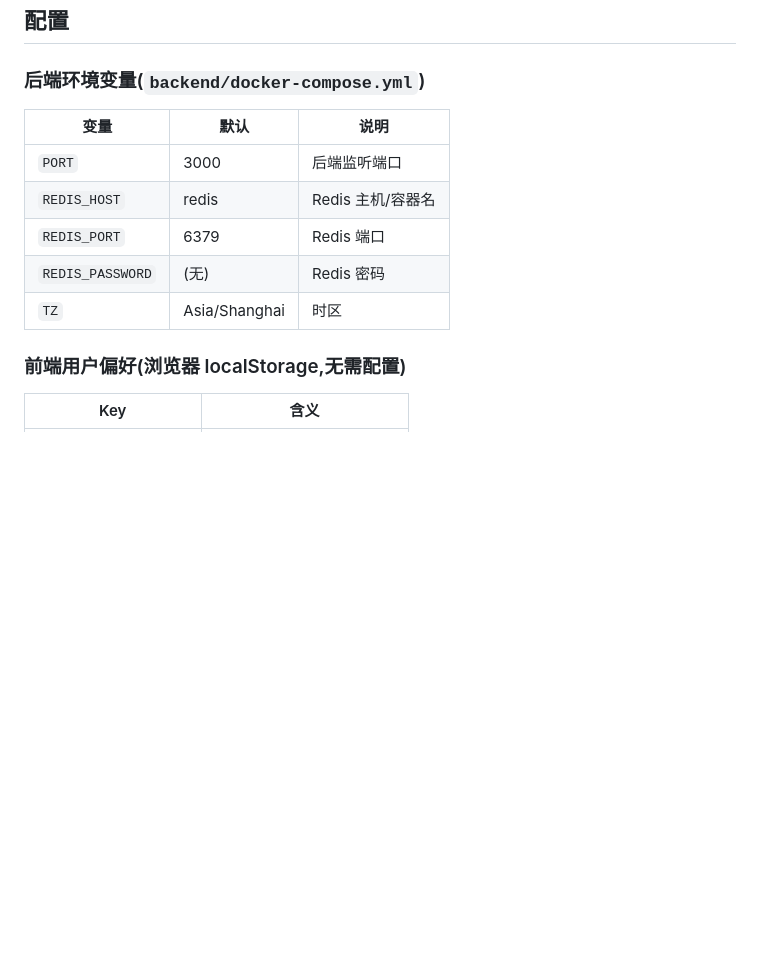
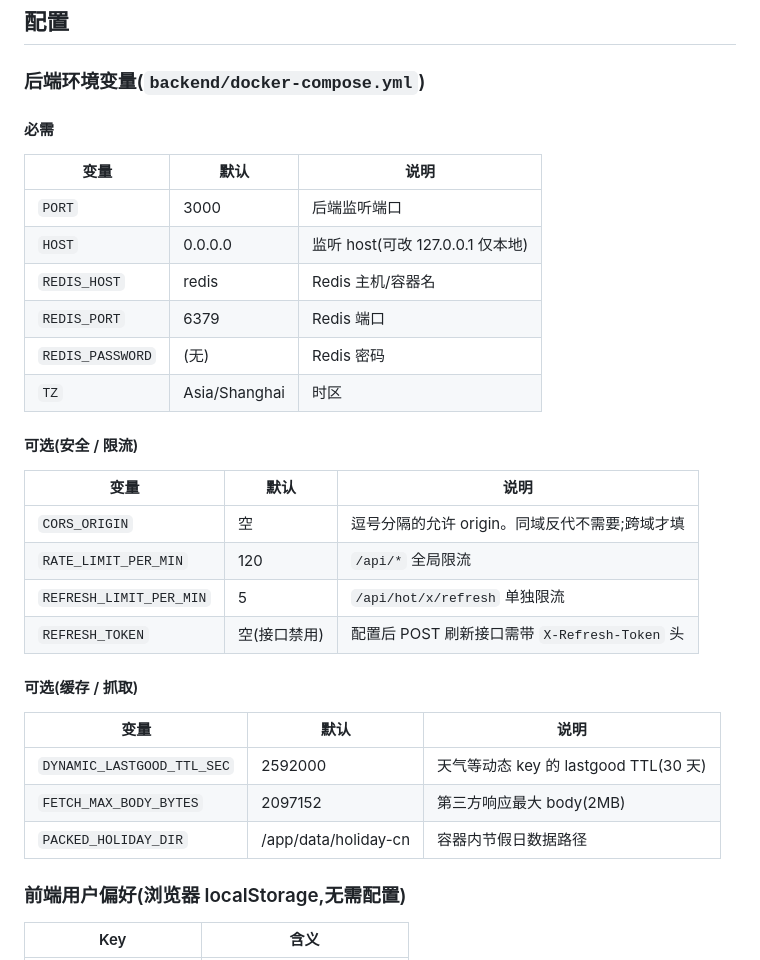
Before and after one commit to PazzIFirst/lite_nav, a Markdown page: README.md, the part around one of its changes. GitHub-like rendering; blank space fills up the shorter version.

```diff
--- a/README.md
+++ b/README.md
@@ -214,13 +215,33 @@ sudo nginx -s reload
 
 ### 后端环境变量(`backend/docker-compose.yml`)
 
+#### 必需
+
 | 变量 | 默认 | 说明 |
 |---|---|---|
 | `PORT` | 3000 | 后端监听端口 |
+| `HOST` | 0.0.0.0 | 监听 host(可改 127.0.0.1 仅本地) |
 | `REDIS_HOST` | redis | Redis 主机/容器名 |
 | `REDIS_PORT` | 6379 | Redis 端口 |
 | `REDIS_PASSWORD` | (无) | Redis 密码 |
 | `TZ` | Asia/Shanghai | 时区 |
+
+#### 可选(安全 / 限流)
+
+| 变量 | 默认 | 说明 |
+|---|---|---|
+| `CORS_ORIGIN` | 空 | 逗号分隔的允许 origin。同域反代不需要;跨域才填 |
+| `RATE_LIMIT_PER_MIN` | 120 | `/api/*` 全局限流 |
+| `REFRESH_LIMIT_PER_MIN` | 5 | `/api/hot/x/refresh` 单独限流 |
+| `REFRESH_TOKEN` | 空(接口禁用) | 配置后 POST 刷新接口需带 `X-Refresh-Token` 头 |
+
+#### 可选(缓存 / 抓取)
+
+| 变量 | 默认 | 说明 |
+|---|---|---|
+| `DYNAMIC_LASTGOOD_TTL_SEC` | 2592000 | 天气等动态 key 的 lastgood TTL(30 天) |
+| `FETCH_MAX_BODY_BYTES` | 2097152 | 第三方响应最大 body(2MB) |
+| `PACKED_HOLIDAY_DIR` | /app/data/holiday-cn | 容器内节假日数据路径 |
 
 ### 前端用户偏好(浏览器 localStorage,无需配置)
 
```
Also changed, not shown: other parts of README.md (+1 -0 lines), CHANGELOG.md (added, +93 -0 lines).
